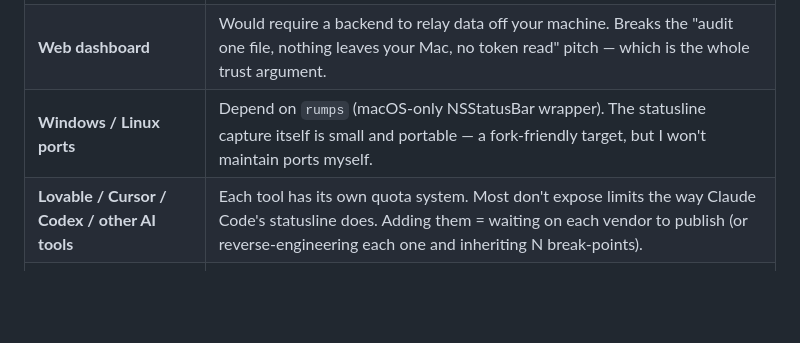
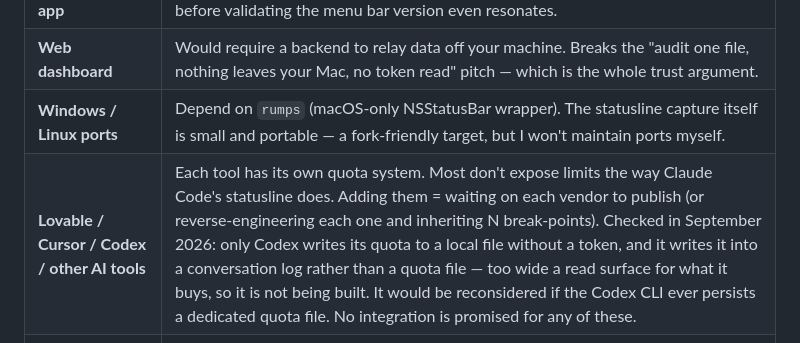
Before and after one commit to tpatrouillat/tokease, a Markdown page: ROADMAP.md, the part around the change. Drawn GitHub-style; blank space fills up the shorter version.

```diff
--- a/ROADMAP.md
+++ b/ROADMAP.md
@@ -15,7 +15,7 @@ A single-file macOS menu bar app that shows how much of your 5-hour / weekly win
 | **iPhone / iPad app** | Native iOS = Swift + Apple Developer cert + App Store review. 1–2 months of work before validating the menu bar version even resonates. |
 | **Web dashboard** | Would require a backend to relay data off your machine. Breaks the "audit one file, nothing leaves your Mac, no token read" pitch — which is the whole trust argument. |
 | **Windows / Linux ports** | Depend on `rumps` (macOS-only NSStatusBar wrapper). The statusline capture itself is small and portable — a fork-friendly target, but I won't maintain ports myself. |
-| **Lovable / Cursor / Codex / other AI tools** | Each tool has its own quota system. Most don't expose limits the way Claude Code's statusline does. Adding them = waiting on each vendor to publish (or reverse-engineering each one and inheriting N break-points). |
+| **Lovable / Cursor / Codex / other AI tools** | Each tool has its own quota system. Most don't expose limits the way Claude Code's statusline does. Adding them = waiting on each vendor to publish (or reverse-engineering each one and inheriting N break-points). Checked in September 2026: only Codex writes its quota to a local file without a token, and it writes it into a conversation log rather than a quota file — too wide a read surface for what it buys, so it is not being built. It would be reconsidered if the Codex CLI ever persists a dedicated quota file. No integration is promised for any of these. |
 | **Per-window / per-session token breakdown** | The statusline `rate_limits` feed reports account-level windows (5-hour / weekly), not per-conversation telemetry. Would require parsing local Claude Code JSONL logs, which drift whenever the CLI changes. |
 | **Auto-update / Sparkle** | Updates ship via `brew upgrade`. Sparkle would need code signing + notarization. |
 
```
Also changed, not shown: docs/adr/0005-architecture-multi-source.md (+1 -1 lines).
